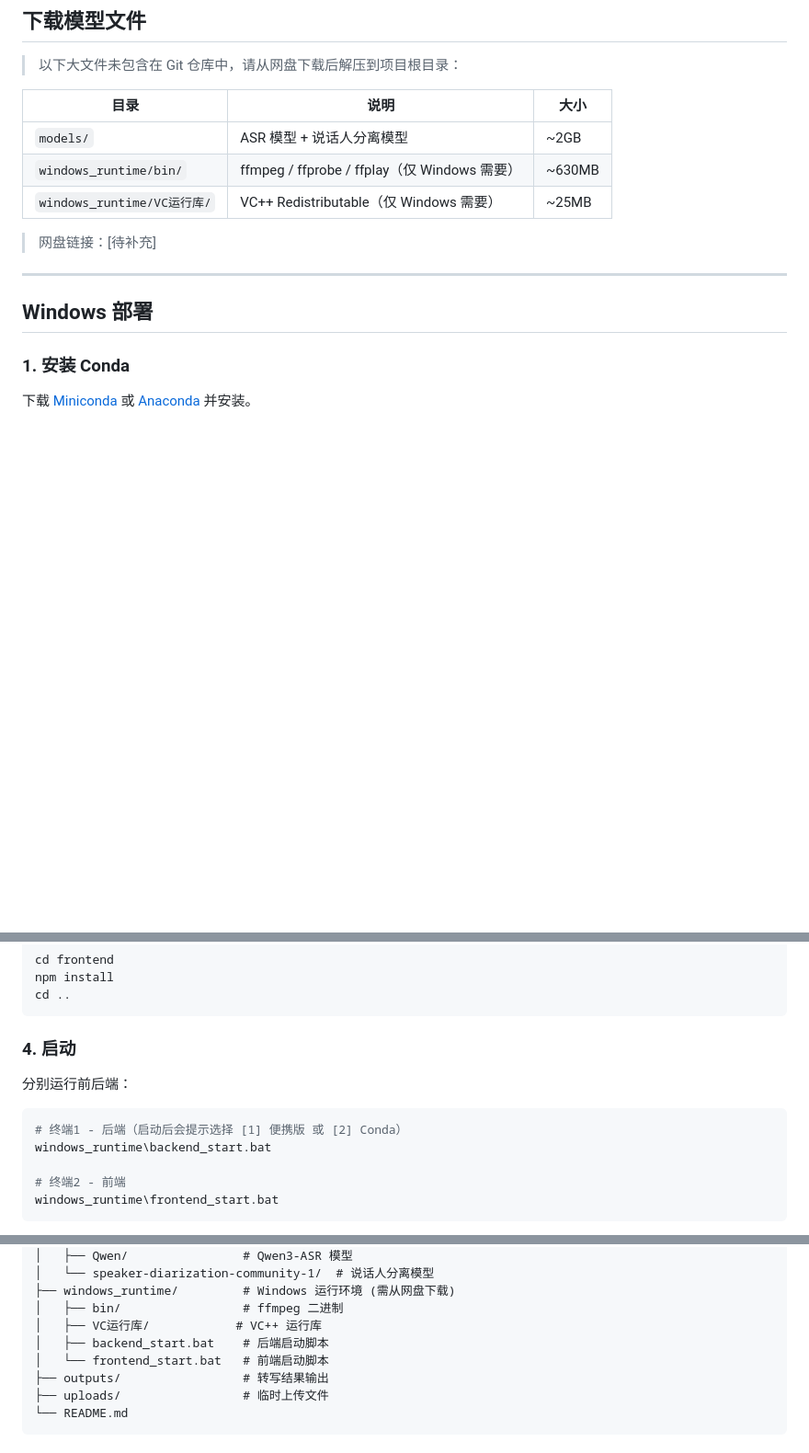
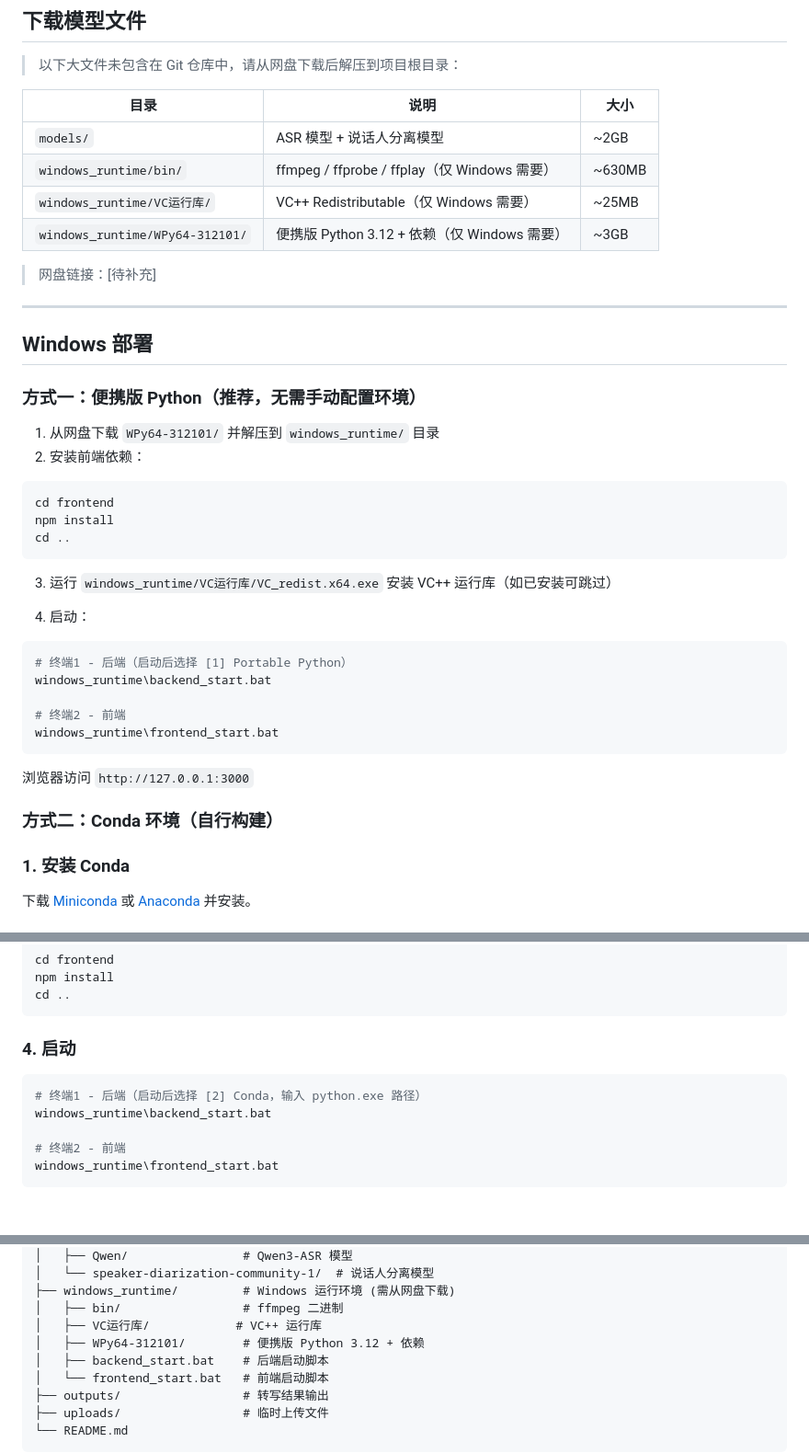
Before and after one commit to kafsaki/qwen3-asr-app, a Markdown page: README.md, 3 parts joined by grey strips. Shown at 92% size. Drawn GitHub-style; blank space fills up the shorter version.

Commit message:
docs: add portable Python to download list and Windows deployment guide
- Add WPy64-312101 to download table

- Split Windows deployment into two options: Portable Python (recommended) and Conda

- Add WPy64-312101 to directory structure

````diff
--- a/README.md
+++ b/README.md
@@ -31,12 +31,40 @@
 | `models/` | ASR 模型 + 说话人分离模型 | ~2GB |
 | `windows_runtime/bin/` | ffmpeg / ffprobe / ffplay（仅 Windows 需要） | ~630MB |
 | `windows_runtime/VC运行库/` | VC++ Redistributable（仅 Windows 需要） | ~25MB |
+| `windows_runtime/WPy64-312101/` | 便携版 Python 3.12 + 依赖（仅 Windows 需要） | ~3GB |
 
 > 网盘链接：[待补充]
 
 ---
 
 ## Windows 部署
+
+### 方式一：便携版 Python（推荐，无需手动配置环境）
+
+1. 从网盘下载 `WPy64-312101/` 并解压到 `windows_runtime/` 目录
+2. 安装前端依赖：
+
+```powershell
+cd frontend
+npm install
+cd ..
+```
+
+3. 运行 `windows_runtime/VC运行库/VC_redist.x64.exe` 安装 VC++ 运行库（如已安装可跳过）
+
+4. 启动：
+
+```powershell
+# 终端1 - 后端（启动后选择 [1] Portable Python）
+windows_runtime\backend_start.bat
+
+# 终端2 - 前端
+windows_runtime\frontend_start.bat
+```
+
+浏览器访问 `http://127.0.0.1:3000`
+
+### 方式二：Conda 环境（自行构建）
 
 ### 1. 安装 Conda
 
@@ -68,10 +96,8 @@ cd ..
 
 ### 4. 启动
 
-分别运行前后端：
-
 ```powershell
-# 终端1 - 后端（启动后会提示选择 [1] 便携版 或 [2] Conda）
+# 终端1 - 后端（启动后选择 [2] Conda，输入 python.exe 路径）
 windows_runtime\backend_start.bat
 
 # 终端2 - 前端
@@ -165,6 +191,7 @@ npm start
 ├── windows_runtime/         # Windows 运行环境 (需从网盘下载)
 │   ├── bin/                 # ffmpeg 二进制
 │   ├── VC运行库/            # VC++ 运行库
+│   ├── WPy64-312101/        # 便携版 Python 3.12 + 依赖
 │   ├── backend_start.bat    # 后端启动脚本
 │   └── frontend_start.bat   # 前端启动脚本
 ├── outputs/                 # 转写结果输出
````
